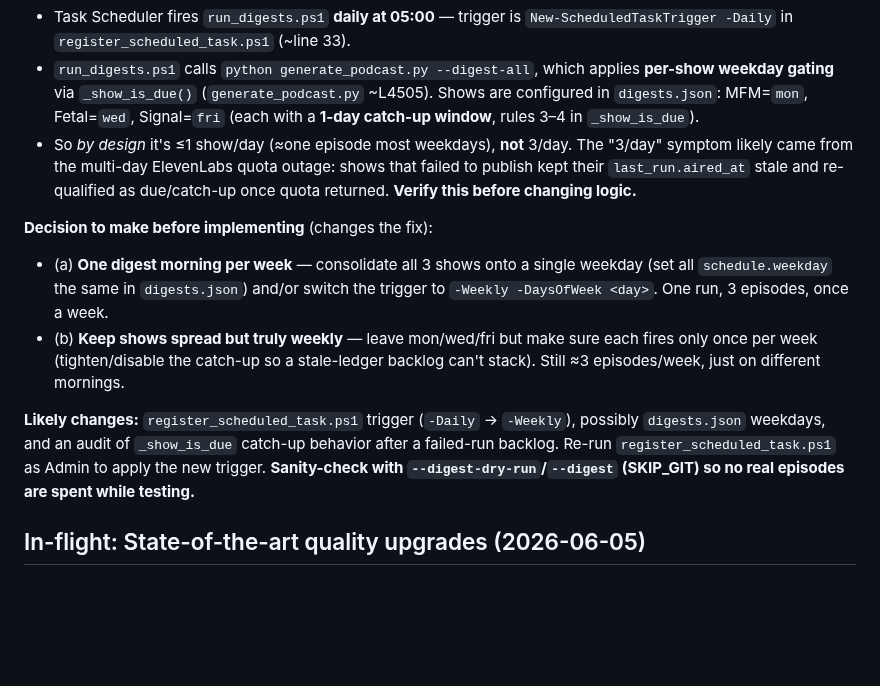
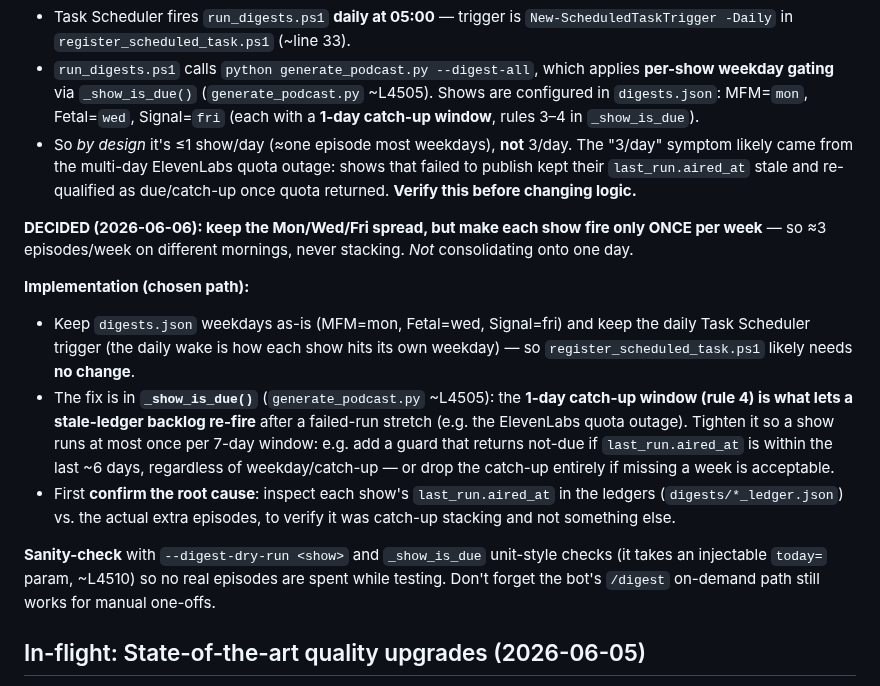
Before and after one commit to rauscha/Dialog-podcast, a Markdown page: NEXT-STEPS.md, the part around the change. GitHub-like rendering; blank space fills up the shorter version.

Commit message:
docs: record digest-cadence decision (keep spread, once/week each)
Co-Authored-By: Claude Opus 4.8 (1M context) <noreply@anthropic.com>

```diff
--- a/NEXT-STEPS.md
+++ b/NEXT-STEPS.md
@@ -11,11 +11,14 @@ Current setup (for whoever picks this up):
 - `run_digests.ps1` calls `python generate_podcast.py --digest-all`, which applies **per-show weekday gating** via `_show_is_due()` (`generate_podcast.py` ~L4505). Shows are configured in `digests.json`: MFM=`mon`, Fetal=`wed`, Signal=`fri` (each with a **1-day catch-up window**, rules 3–4 in `_show_is_due`).
 - So *by design* it's ≤1 show/day (≈one episode most weekdays), **not** 3/day. The "3/day" symptom likely came from the multi-day ElevenLabs quota outage: shows that failed to publish kept their `last_run.aired_at` stale and re-qualified as due/catch-up once quota returned. **Verify this before changing logic.**
 
-**Decision to make before implementing** (changes the fix):
-- (a) **One digest morning per week** — consolidate all 3 shows onto a single weekday (set all `schedule.weekday` the same in `digests.json`) and/or switch the trigger to `-Weekly -DaysOfWeek <day>`. One run, 3 episodes, once a week.
-- (b) **Keep shows spread but truly weekly** — leave mon/wed/fri but make sure each fires only once per week (tighten/disable the catch-up so a stale-ledger backlog can't stack). Still ≈3 episodes/week, just on different mornings.
+**DECIDED (2026-06-06): keep the Mon/Wed/Fri spread, but make each show fire only ONCE per week** — so ≈3 episodes/week on different mornings, never stacking. *Not* consolidating onto one day.
 
-**Likely changes:** `register_scheduled_task.ps1` trigger (`-Daily` → `-Weekly`), possibly `digests.json` weekdays, and an audit of `_show_is_due` catch-up behavior after a failed-run backlog. Re-run `register_scheduled_task.ps1` as Admin to apply the new trigger. **Sanity-check with `--digest-dry-run`/`--digest` (SKIP_GIT) so no real episodes are spent while testing.**
+**Implementation (chosen path):**
+- Keep `digests.json` weekdays as-is (MFM=mon, Fetal=wed, Signal=fri) and keep the daily Task Scheduler trigger (the daily wake is how each show hits its own weekday) — so `register_scheduled_task.ps1` likely needs **no change**.
+- The fix is in **`_show_is_due()`** (`generate_podcast.py` ~L4505): the **1-day catch-up window (rule 4) is what lets a stale-ledger backlog re-fire** after a failed-run stretch (e.g. the ElevenLabs quota outage). Tighten it so a show runs at most once per 7-day window: e.g. add a guard that returns not-due if `last_run.aired_at` is within the last ~6 days, regardless of weekday/catch-up — or drop the catch-up entirely if missing a week is acceptable.
+- First **confirm the root cause**: inspect each show's `last_run.aired_at` in the ledgers (`digests/*_ledger.json`) vs. the actual extra episodes, to verify it was catch-up stacking and not something else.
+
+**Sanity-check** with `--digest-dry-run <show>` and `_show_is_due` unit-style checks (it takes an injectable `today=` param, ~L4510) so no real episodes are spent while testing. Don't forget the bot's `/digest` on-demand path still works for manual one-offs.
 
 ## In-flight: State-of-the-art quality upgrades (2026-06-05)
 
```
